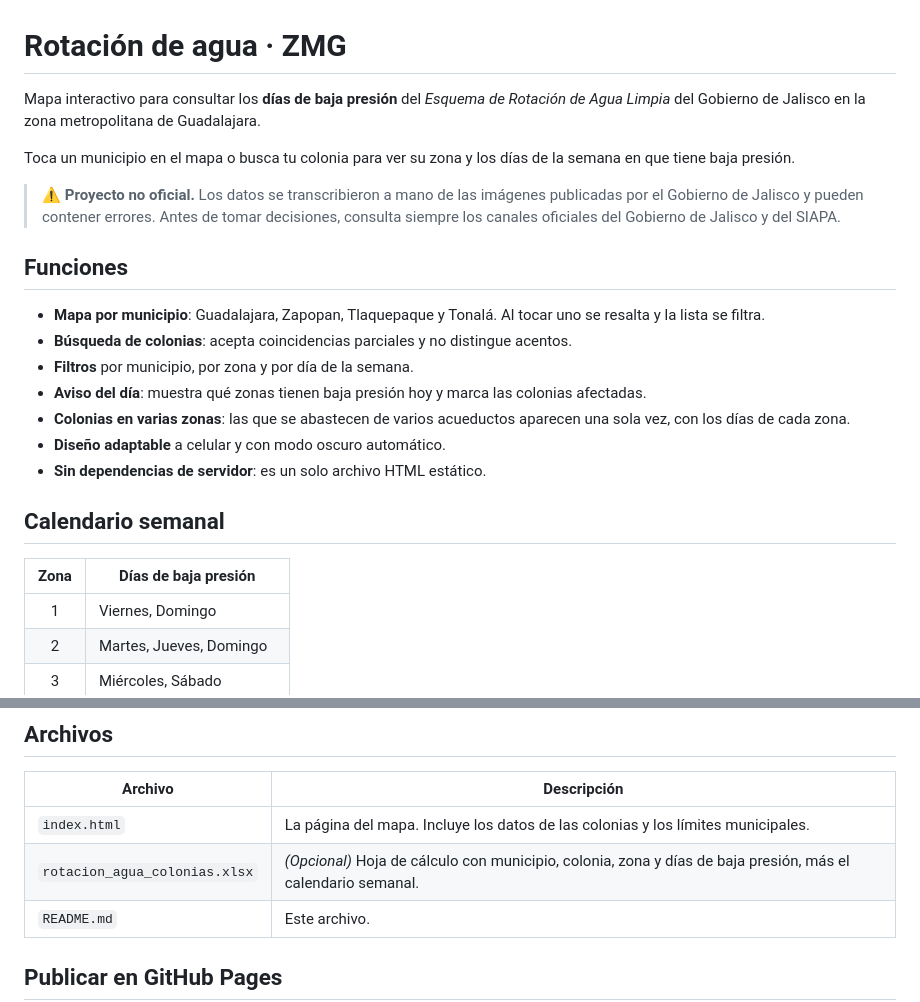
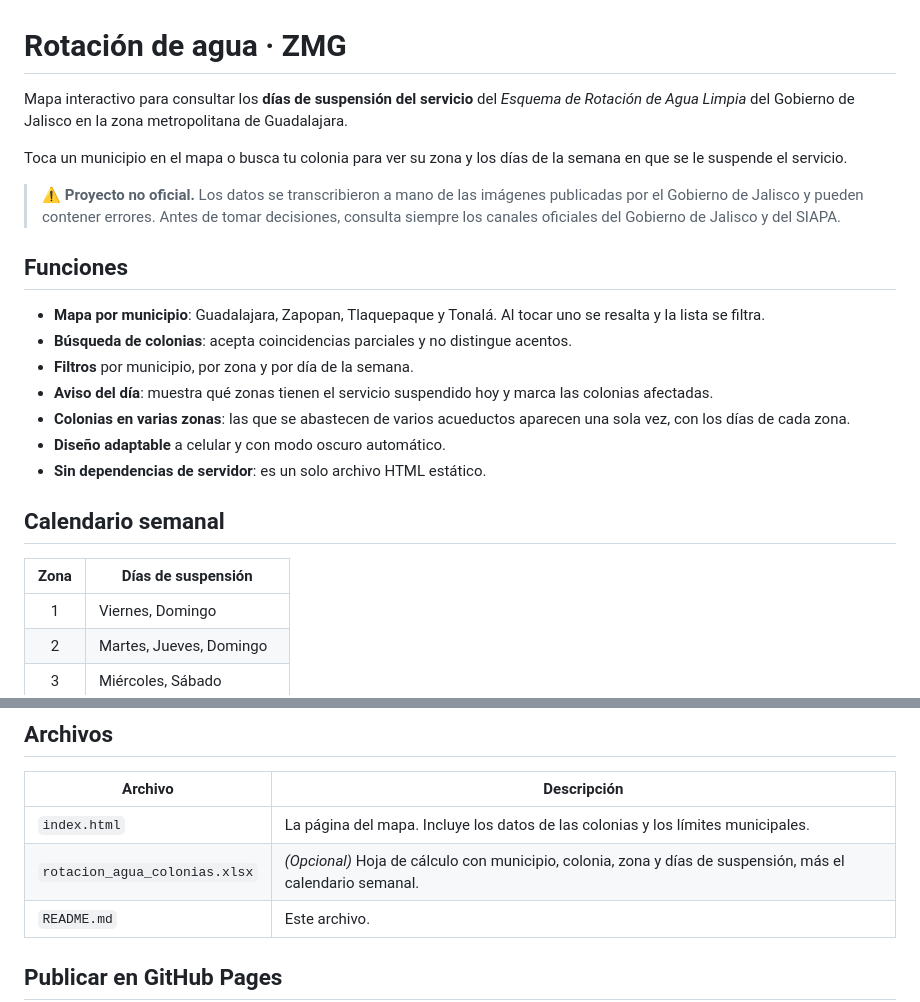
Before and after one commit to tovarj4/Rotacion-agua-ZMG, a Markdown page: README.md, 2 parts joined by grey strips. Drawn GitHub-style.

Commit message:
Update README for service suspension terminology

```diff
--- a/README.md
+++ b/README.md
@@ -1,8 +1,8 @@
 # Rotación de agua · ZMG
 
-Mapa interactivo para consultar los **días de baja presión** del *Esquema de Rotación de Agua Limpia* del Gobierno de Jalisco en la zona metropolitana de Guadalajara.
+Mapa interactivo para consultar los **días de suspensión del servicio** del *Esquema de Rotación de Agua Limpia* del Gobierno de Jalisco en la zona metropolitana de Guadalajara.
 
-Toca un municipio en el mapa o busca tu colonia para ver su zona y los días de la semana en que tiene baja presión.
+Toca un municipio en el mapa o busca tu colonia para ver su zona y los días de la semana en que se le suspende el servicio.
 
 > ⚠️ **Proyecto no oficial.** Los datos se transcribieron a mano de las imágenes publicadas por el Gobierno de Jalisco y pueden contener errores. Antes de tomar decisiones, consulta siempre los canales oficiales del Gobierno de Jalisco y del SIAPA.
 
@@ -11,14 +11,14 @@ Toca un municipio en el mapa o busca tu colonia para ver su zona y los días de
 - **Mapa por municipio**: Guadalajara, Zapopan, Tlaquepaque y Tonalá. Al tocar uno se resalta y la lista se filtra.
 - **Búsqueda de colonias**: acepta coincidencias parciales y no distingue acentos.
 - **Filtros** por municipio, por zona y por día de la semana.
-- **Aviso del día**: muestra qué zonas tienen baja presión hoy y marca las colonias afectadas.
+- **Aviso del día**: muestra qué zonas tienen el servicio suspendido hoy y marca las colonias afectadas.
 - **Colonias en varias zonas**: las que se abastecen de varios acueductos aparecen una sola vez, con los días de cada zona.
 - **Diseño adaptable** a celular y con modo oscuro automático.
 - **Sin dependencias de servidor**: es un solo archivo HTML estático.
 
 ## Calendario semanal
 
-| Zona | Días de baja presión |
+| Zona | Días de suspensión |
 |:---:|---|
 | 1 | Viernes, Domingo |
 | 2 | Martes, Jueves, Domingo |
@@ -33,7 +33,7 @@ Toca un municipio en el mapa o busca tu colonia para ver su zona y los días de
 | Archivo | Descripción |
 |---|---|
 | `index.html` | La página del mapa. Incluye los datos de las colonias y los límites municipales. |
-| `rotacion_agua_colonias.xlsx` | *(Opcional)* Hoja de cálculo con municipio, colonia, zona y días de baja presión, más el calendario semanal. |
+| `rotacion_agua_colonias.xlsx` | *(Opcional)* Hoja de cálculo con municipio, colonia, zona y días de suspensión, más el calendario semanal. |
 | `README.md` | Este archivo. |
 
 ## Publicar en GitHub Pages
```
